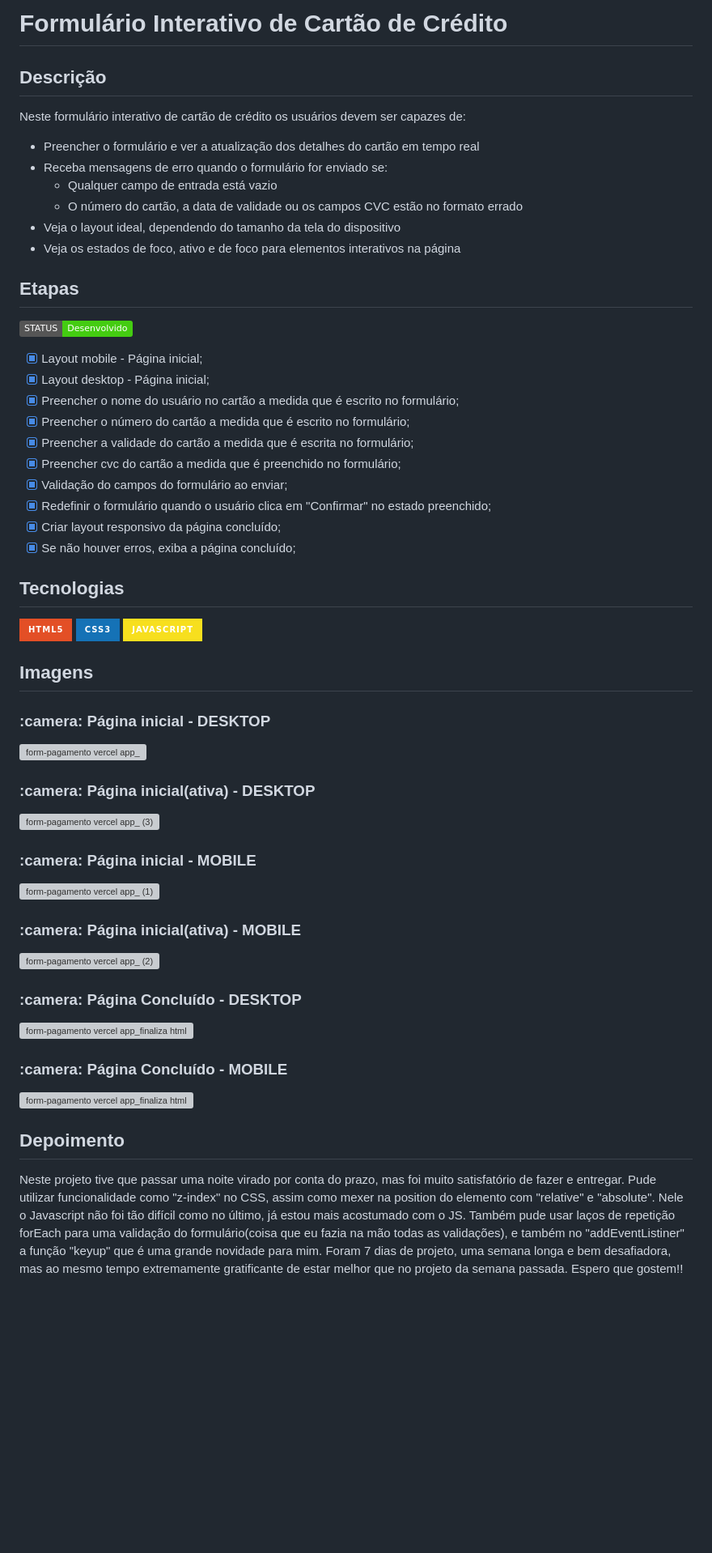
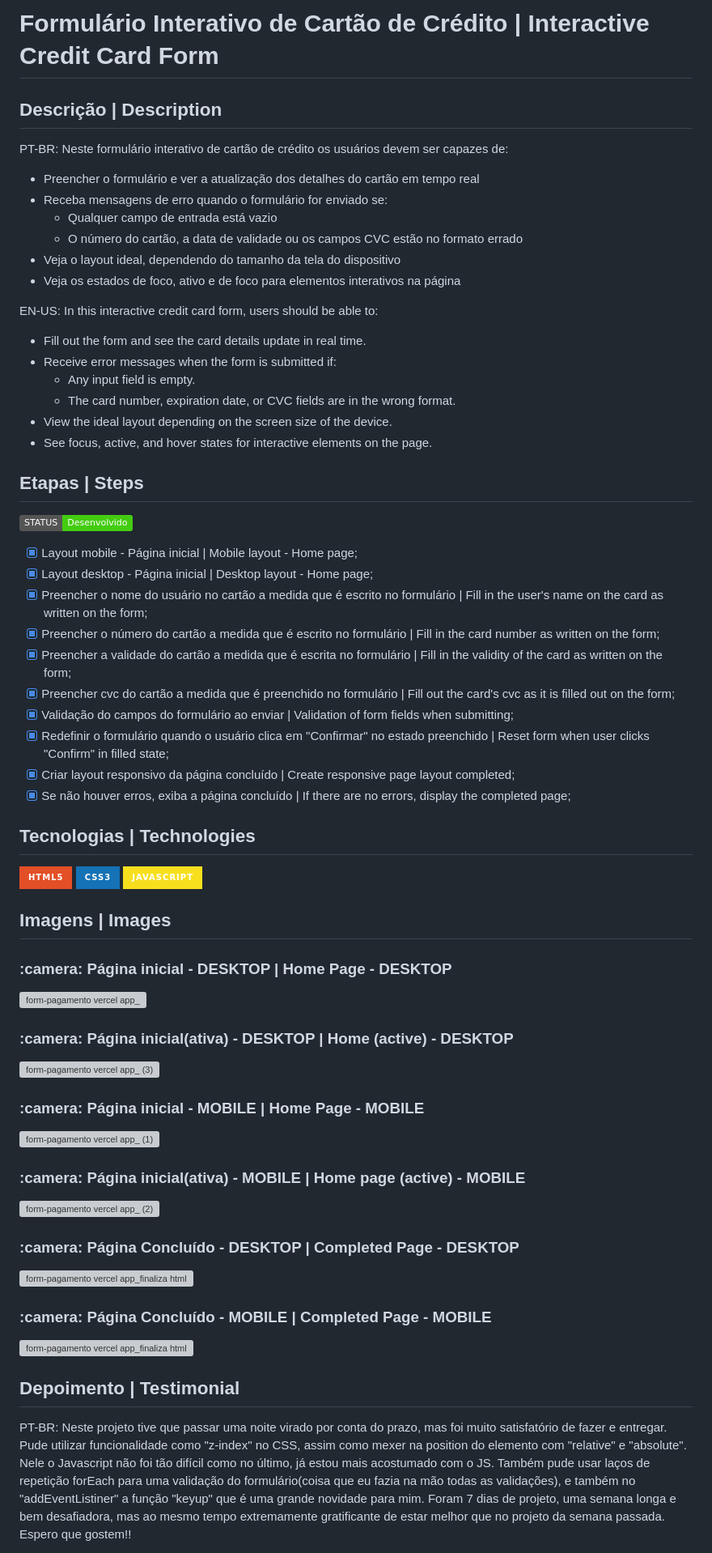
Before and after one commit to LipePLima/form-pagamento, a Markdown page: README.md, the part around the change printed below. Shown: that part at 81% size. Drawn GitHub-style; badges without logos; blank space fills up the shorter version; grey boxes are pictures that could not be loaded.

```diff
--- a/README.md
+++ b/README.md
@@ -1,8 +1,8 @@
-# Formulário Interativo de Cartão de Crédito
+# Formulário Interativo de Cartão de Crédito | Interactive Credit Card Form
 
-## Descrição
+## Descrição | Description
 
-Neste formulário interativo de cartão de crédito os usuários devem ser capazes de:
+PT-BR: Neste formulário interativo de cartão de crédito os usuários devem ser capazes de:
 
  - Preencher o formulário e ver a atualização dos detalhes do cartão em tempo real
  - Receba mensagens de erro quando o formulário for enviado se:
@@ -11,52 +11,61 @@ Neste formulário interativo de cartão de crédito os usuários devem ser capaz
  - Veja o layout ideal, dependendo do tamanho da tela do dispositivo
  - Veja os estados de foco, ativo e de foco para elementos interativos na página
 
-## Etapas
+EN-US: In this interactive credit card form, users should be able to:
+
+ - Fill out the form and see the card details update in real time.
+ - Receive error messages when the form is submitted if:
+   - Any input field is empty.
+   - The card number, expiration date, or CVC fields are in the wrong format.
+ - View the ideal layout depending on the screen size of the device.
+ - See focus, active, and hover states for interactive elements on the page.
+
+## Etapas | Steps
 
  ![Status: desenvolvido](https://img.shields.io/badge/STATUS-Desenvolvido-success)
 
- - [x] Layout mobile - Página inicial;
- - [x] Layout desktop - Página inicial;
- - [x] Preencher o nome do usuário no cartão a medida que é escrito no formulário;
- - [x] Preencher o número do cartão a medida que é escrito no formulário;
- - [x] Preencher a validade do cartão a medida que é escrita no formulário;
- - [x] Preencher cvc do cartão a medida que é preenchido no formulário;
- - [x] Validação do campos do formulário ao enviar;
- - [x] Redefinir o formulário quando o usuário clica em "Confirmar" no estado preenchido;
- - [x] Criar layout responsivo da página concluído;
- - [x] Se não houver erros, exiba a página concluído;
+ - [x] Layout mobile - Página inicial | Mobile layout - Home page;
+ - [x] Layout desktop - Página inicial | Desktop layout - Home page;
+ - [x] Preencher o nome do usuário no cartão a medida que é escrito no formulário | Fill in the user's name on the card as written on the form;
+ - [x] Preencher o número do cartão a medida que é escrito no formulário | Fill in the card number as written on the form;
+ - [x] Preencher a validade do cartão a medida que é escrita no formulário | Fill in the validity of the card as written on the form;
+ - [x] Preencher cvc do cartão a medida que é preenchido no formulário | Fill out the card's cvc as it is filled out on the form;
+ - [x] Validação do campos do formulário ao enviar | Validation of form fields when submitting;
+ - [x] Redefinir o formulário quando o usuário clica em "Confirmar" no estado preenchido | Reset form when user clicks "Confirm" in filled state;
+ - [x] Criar layout responsivo da página concluído | Create responsive page layout completed;
+ - [x] Se não houver erros, exiba a página concluído | If there are no errors, display the completed page;
 
-## Tecnologias
+## Tecnologias | Technologies
 
  ![HTML5](https://img.shields.io/badge/html5-%23E34F26.svg?style=for-the-badge&logo=html5&logoColor=white) ![CSS3](https://img.shields.io/badge/css3-%231572B6.svg?style=for-the-badge&logo=css3&logoColor=white) ![JavaScript](https://img.shields.io/badge/JavaScript-F7DF1E?style=for-the-badge&logo=javascript&logoColor=black)
 
-## Imagens
+## Imagens | Images
 
-<h3> :camera: Página inicial - DESKTOP</h3>
+<h3> :camera: Página inicial - DESKTOP | Home Page - DESKTOP</h3>
 
 ![form-pagamento vercel app_](https://user-images.githubusercontent.com/102830741/204101172-655d8951-a426-4c51-b2c2-db8bacc29416.png#vitrinedev)
 
-<h3> :camera: Página inicial(ativa) - DESKTOP</h3>
+<h3> :camera: Página inicial(ativa) - DESKTOP | Home (active) - DESKTOP</h3>
 
 ![form-pagamento vercel app_ (3)](https://user-images.githubusercontent.com/102830741/204101197-048f66ee-4669-4fb4-9e14-d1a0cab34b7c.png)
 
-<h3> :camera: Página inicial - MOBILE</h3>
+<h3> :camera: Página inicial - MOBILE | Home Page - MOBILE</h3>
 
 ![form-pagamento vercel app_ (1)](https://user-images.githubusercontent.com/102830741/204101221-7a35270a-2e12-448d-a9de-77e0c124711b.png)
 
-<h3> :camera: Página inicial(ativa) - MOBILE</h3>
+<h3> :camera: Página inicial(ativa) - MOBILE | Home page (active) - MOBILE</h3>
 
 ![form-pagamento vercel app_ (2)](https://user-images.githubusercontent.com/102830741/204101253-9a6bb6d1-504f-4a4b-b666-c8abc8158b11.png)
 
-<h3> :camera: Página Concluído - DESKTOP</h3>
+<h3> :camera: Página Concluído - DESKTOP | Completed Page - DESKTOP</h3>
 
 ![form-pagamento vercel app_finaliza html](https://user-images.githubusercontent.com/102830741/204101281-cd642fba-0958-4c18-b4ad-e9b3b2ebdfb0.png)
 
-<h3> :camera: Página Concluído - MOBILE</h3>
+<h3> :camera: Página Concluído - MOBILE | Completed Page - MOBILE</h3>
 
 ![form-pagamento vercel app_finaliza html (1)](https://user-images.githubusercontent.com/102830741/204101293-d19229ac-3b61-4ed9-9d1a-e41db32cfc25.png)
 
-## Depoimento
+## Depoimento | Testimonial
 
-Neste projeto tive que passar uma noite virado por conta do prazo, mas foi muito satisfatório de fazer e entregar. Pude utilizar funcionalidade como "z-index" no CSS, assim como mexer na position do elemento com "relative" e "absolute". Nele o Javascript não foi tão difícil como no último, já estou mais acostumado com o JS. Também pude usar laços de repetição forEach para uma validação do formulário(coisa que eu fazia na mão todas as validações), e também no "addEventListiner" a função "keyup" que é uma grande novidade para mim. Foram 7 dias de projeto, uma semana longa e bem desafiadora, mas ao mesmo tempo extremamente gratificante de estar melhor que no projeto da semana passada. Espero que gostem!!
+PT-BR: Neste projeto tive que passar uma noite virado por conta do prazo, mas foi muito satisfatório de fazer e entregar. Pude utilizar funcionalidade como "z-index" no CSS, assim como mexer na position do elemento com "relative" e "absolute". Nele o Javascript não foi tão difícil como no último, já estou mais acostumado com o JS. Também pude usar laços de repetição forEach para uma validação do formulário(coisa que eu fazia na mão todas as validações), e também no "addEventListiner" a função "keyup" que é uma grande novidade para mim. Foram 7 dias de projeto, uma semana longa e bem desafiadora, mas ao mesmo tempo extremamente gratificante de estar melhor que no projeto da semana passada. Espero que gostem!!
 
```
Also changed, not shown: other parts of README.md (+4 -2 lines).
